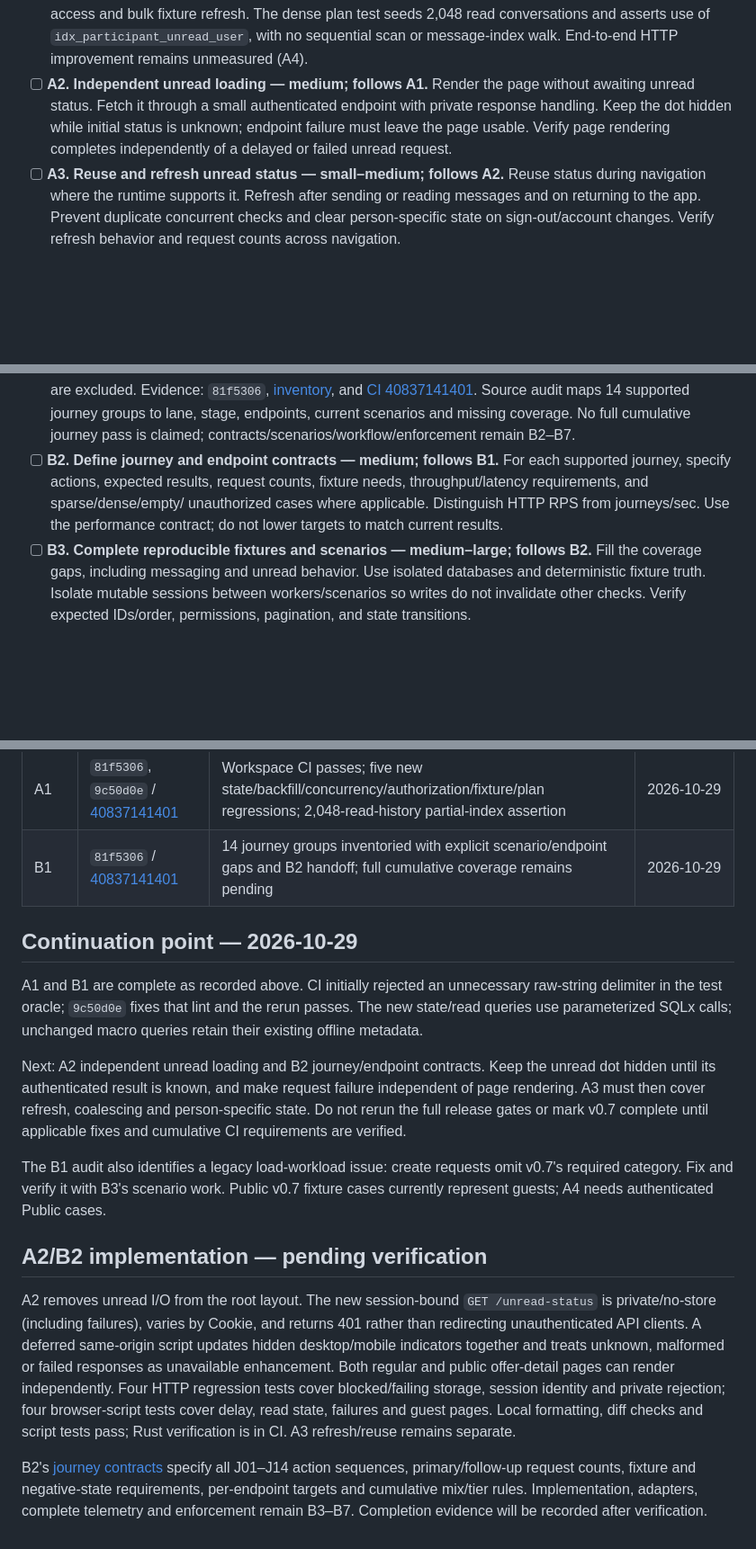
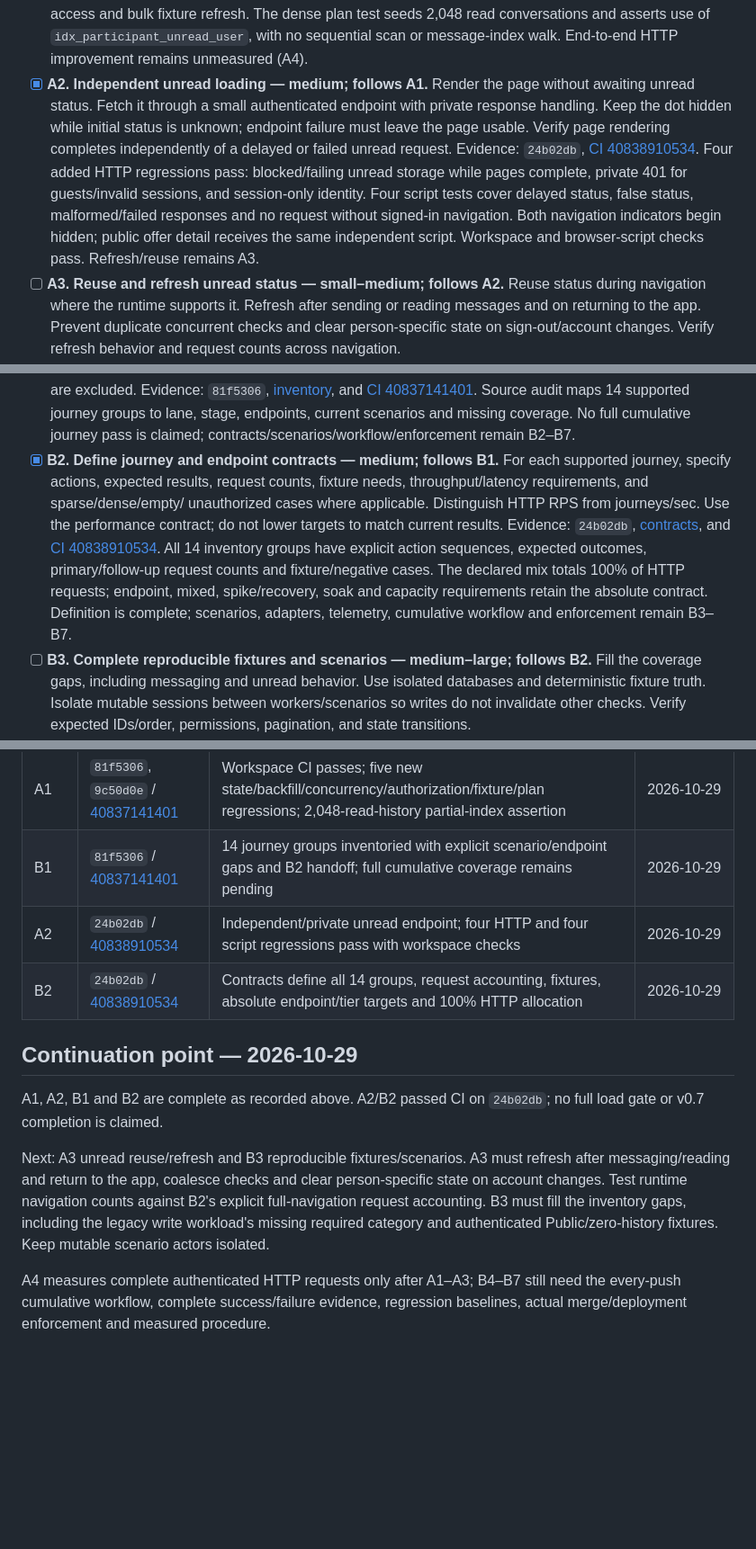
Before and after one commit to Phastboy/haven, a Markdown page: expts/rust/PERFORMANCE_AND_JOURNEY_CI_TASKS.md, 3 parts joined by grey strips. Shown at 90% size. Rendered like a GitHub page; blank space fills up the shorter version.

Commit message:
docs: record A2 and B2 CI evidence and next tasks

```diff
--- a/expts/rust/PERFORMANCE_AND_JOURNEY_CI_TASKS.md
+++ b/expts/rust/PERFORMANCE_AND_JOURNEY_CI_TASKS.md
@@ -27,11 +27,19 @@ This checklist does not mark a product stage or release gate complete.
   plan test seeds 2,048 read conversations and asserts use of
   `idx_participant_unread_user`, with no sequential scan or message-index walk.
   End-to-end HTTP improvement remains unmeasured (A4).
-- [ ] **A2. Independent unread loading — medium; follows A1.** Render the page
+- [x] **A2. Independent unread loading — medium; follows A1.** Render the page
   without awaiting unread status. Fetch it through a small authenticated endpoint
   with private response handling. Keep the dot hidden while initial status is
   unknown; endpoint failure must leave the page usable. Verify page rendering
   completes independently of a delayed or failed unread request.
+  Evidence: `24b02db`,
+  [CI 40838910534](https://github.com/Phastboy/haven/actions/runs/40838910534).
+  Four added HTTP regressions pass: blocked/failing unread storage while pages
+  complete, private 401 for guests/invalid sessions, and session-only identity.
+  Four script tests cover delayed status, false status, malformed/failed responses
+  and no request without signed-in navigation. Both navigation indicators begin
+  hidden; public offer detail receives the same independent script. Workspace and
+  browser-script checks pass. Refresh/reuse remains A3.
 - [ ] **A3. Reuse and refresh unread status — small–medium; follows A2.** Reuse
   status during navigation where the runtime supports it. Refresh after sending
   or reading messages and on returning to the app. Prevent duplicate concurrent
@@ -78,11 +86,19 @@ Start B1 alongside A1. Build on the existing Go runner and CI release artifacts.
   Source audit maps 14 supported journey groups to lane, stage, endpoints,
   current scenarios and missing coverage. No full cumulative journey pass is
   claimed; contracts/scenarios/workflow/enforcement remain B2–B7.
-- [ ] **B2. Define journey and endpoint contracts — medium; follows B1.** For
+- [x] **B2. Define journey and endpoint contracts — medium; follows B1.** For
   each supported journey, specify actions, expected results, request counts,
   fixture needs, throughput/latency requirements, and sparse/dense/empty/
   unauthorized cases where applicable. Distinguish HTTP RPS from journeys/sec.
   Use the performance contract; do not lower targets to match current results.
+  Evidence: `24b02db`,
+  [contracts](crates/haven-web/load-tests/JOURNEY_CONTRACTS.md), and
+  [CI 40838910534](https://github.com/Phastboy/haven/actions/runs/40838910534).
+  All 14 inventory groups have explicit action sequences, expected outcomes,
+  primary/follow-up request counts and fixture/negative cases. The declared mix
+  totals 100% of HTTP requests; endpoint, mixed, spike/recovery, soak and capacity
+  requirements retain the absolute contract. Definition is complete; scenarios,
+  adapters, telemetry, cumulative workflow and enforcement remain B3–B7.
 - [ ] **B3. Complete reproducible fixtures and scenarios — medium–large; follows
   B2.** Fill the coverage gaps, including messaging and unread behavior. Use
   isolated databases and deterministic fixture truth. Isolate mutable sessions
@@ -127,41 +143,22 @@ For every completed task, append an evidence entry here:
 |---|---|---|---|
 | A1 | `81f5306`, `9c50d0e` / [40837141401](https://github.com/Phastboy/haven/actions/runs/40837141401) | Workspace CI passes; five new state/backfill/concurrency/authorization/fixture/plan regressions; 2,048-read-history partial-index assertion | 2026-10-29 |
 | B1 | `81f5306` / [40837141401](https://github.com/Phastboy/haven/actions/runs/40837141401) | 14 journey groups inventoried with explicit scenario/endpoint gaps and B2 handoff; full cumulative coverage remains pending | 2026-10-29 |
+| A2 | `24b02db` / [40838910534](https://github.com/Phastboy/haven/actions/runs/40838910534) | Independent/private unread endpoint; four HTTP and four script regressions pass with workspace checks | 2026-10-29 |
+| B2 | `24b02db` / [40838910534](https://github.com/Phastboy/haven/actions/runs/40838910534) | Contracts define all 14 groups, request accounting, fixtures, absolute endpoint/tier targets and 100% HTTP allocation | 2026-10-29 |
 
 
 ## Continuation point — 2026-10-29
 
-A1 and B1 are complete as recorded above. CI initially rejected an unnecessary
-raw-string delimiter in the test oracle; `9c50d0e` fixes that lint and the rerun
-passes. The new state/read queries use parameterized SQLx calls; unchanged macro
-queries retain their existing offline metadata.
+A1, A2, B1 and B2 are complete as recorded above. A2/B2 passed CI on `24b02db`;
+no full load gate or v0.7 completion is claimed.
 
-Next: A2 independent unread loading and B2 journey/endpoint contracts. Keep the
-unread dot hidden until its authenticated result is known, and make request
-failure independent of page rendering. A3 must then cover refresh, coalescing and
-person-specific state. Do not rerun the full release gates or mark v0.7 complete
-until applicable fixes and cumulative CI requirements are verified.
+Next: A3 unread reuse/refresh and B3 reproducible fixtures/scenarios. A3 must
+refresh after messaging/reading and return to the app, coalesce checks and clear
+person-specific state on account changes. Test runtime navigation counts against
+B2's explicit full-navigation request accounting. B3 must fill the inventory gaps,
+including the legacy write workload's missing required category and authenticated
+Public/zero-history fixtures. Keep mutable scenario actors isolated.
 
-The B1 audit also identifies a legacy load-workload issue: create requests omit
-v0.7's required category. Fix and verify it with B3's scenario work. Public v0.7
-fixture cases currently represent guests; A4 needs authenticated Public cases.
-
-
-## A2/B2 implementation — pending verification
-
-A2 removes unread I/O from the root layout. The new session-bound
-`GET /unread-status` is private/no-store (including failures), varies by Cookie,
-and returns 401 rather than redirecting unauthenticated API clients. A deferred
-same-origin script updates hidden desktop/mobile indicators together and treats
-unknown, malformed or failed responses as unavailable enhancement. Both regular
-and public offer-detail pages can render independently. Four HTTP regression
-tests cover blocked/failing storage, session identity and private rejection;
-four browser-script tests cover delay, read state, failures and guest pages.
-Local formatting, diff checks and script tests pass; Rust verification is in CI.
-A3 refresh/reuse remains separate.
-
-B2's [journey contracts](crates/haven-web/load-tests/JOURNEY_CONTRACTS.md) specify
-all J01–J14 action sequences, primary/follow-up request counts, fixture and
-negative-state requirements, per-endpoint targets and cumulative mix/tier rules.
-Implementation, adapters, complete telemetry and enforcement remain B3–B7.
-Completion evidence will be recorded after verification.
+A4 measures complete authenticated HTTP requests only after A1–A3; B4–B7 still
+need the every-push cumulative workflow, complete success/failure evidence,
+regression baselines, actual merge/deployment enforcement and measured procedure.
```
Also changed, not shown: docs/JOURNEY.md (+4 -1 lines).
